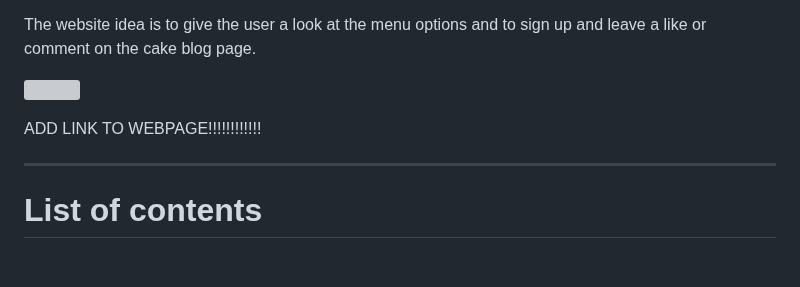
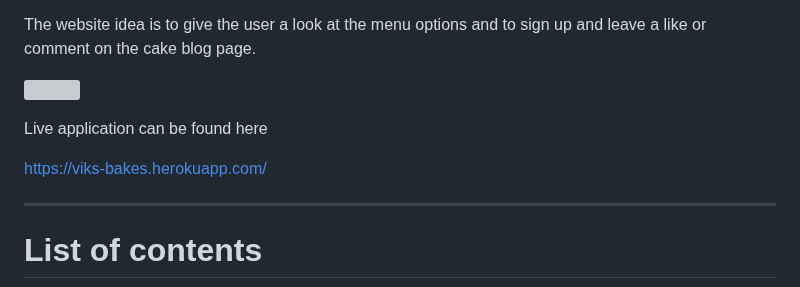
Before and after one commit to Christoph33one/viks-bakery, a Markdown page: README.md, the part around the change. Drawn GitHub-style; blank space fills up the shorter version; grey boxes are pictures that could not be loaded.

Commit message:
added live url to readme file. Site is now live and final deployment

```diff
--- a/README.md
+++ b/README.md
@@ -6,7 +6,9 @@ The website idea is to give the user a look at the menu options and to sign up a
 
 ![](assets/I%20am%20responsive%20image.png)
 
-ADD LINK TO WEBPAGE!!!!!!!!!!!!
+Live application can be found here
+
+https://viks-bakes.herokuapp.com/
 
 ---
 
```
